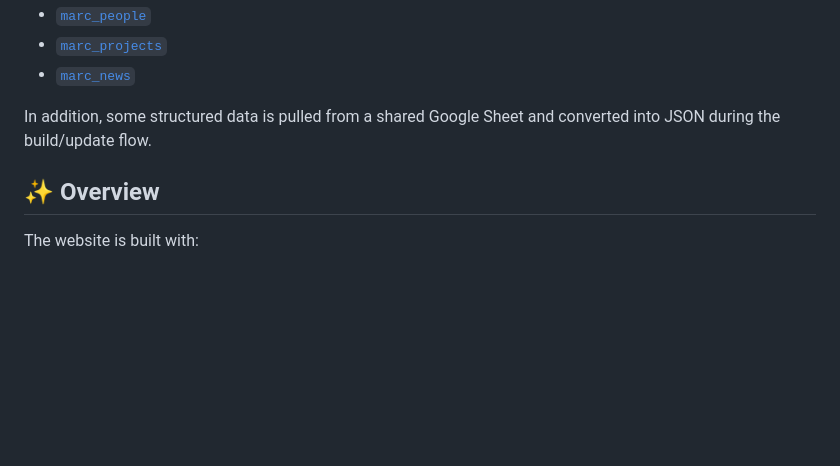
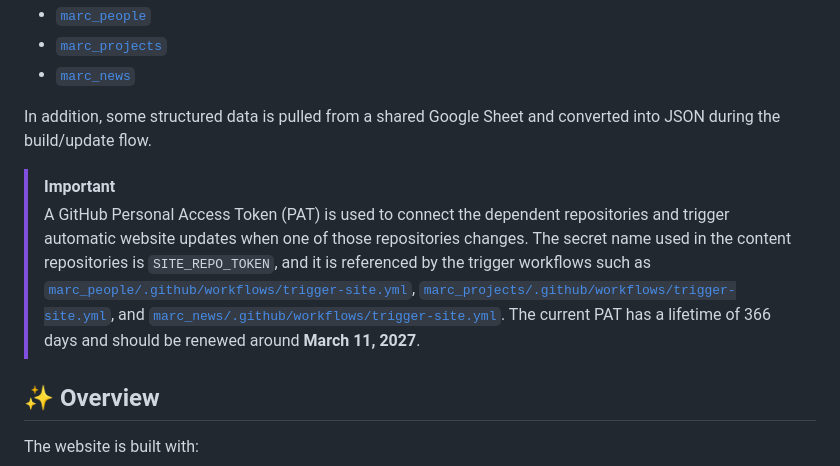
Before and after one commit to pdnMARC/pdnmarc.github.io, a Markdown page: README.md, the part around the change. Drawn GitHub-style; blank space fills up the shorter version.

Commit message:
Added callout to PAT

```diff
--- a/README.md
+++ b/README.md
@@ -10,6 +10,11 @@ The actual content is split across separate repositories:
 - [`marc_news`](https://github.com/pdnMARC/marc_news)
 
 In addition, some structured data is pulled from a shared Google Sheet and converted into JSON during the build/update flow.
+
+> [!IMPORTANT]
+> A GitHub Personal Access Token (PAT) is used to connect the dependent repositories and trigger automatic website updates when one of those repositories changes.
+> The secret name used in the content repositories is `SITE_REPO_TOKEN`, and it is referenced by the trigger workflows such as [`marc_people/.github/workflows/trigger-site.yml`](https://github.com/pdnMARC/marc_people/blob/main/.github/workflows/trigger-site.yml), [`marc_projects/.github/workflows/trigger-site.yml`](https://github.com/pdnMARC/marc_projects/blob/main/.github/workflows/trigger-site.yml), and [`marc_news/.github/workflows/trigger-site.yml`](https://github.com/pdnMARC/marc_news/blob/main/.github/workflows/trigger-site.yml).
+> The current PAT has a lifetime of 366 days and should be renewed around **March 11, 2027**.
 
 ## :sparkles: Overview
 
```
